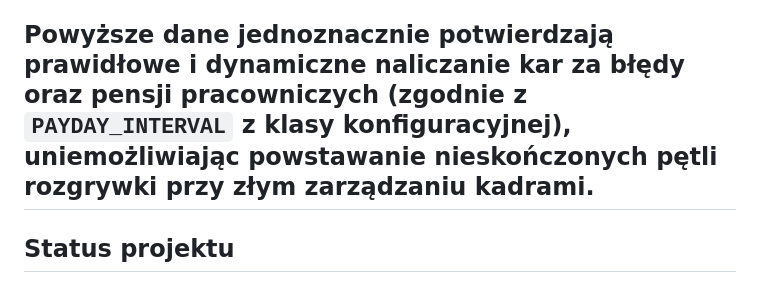
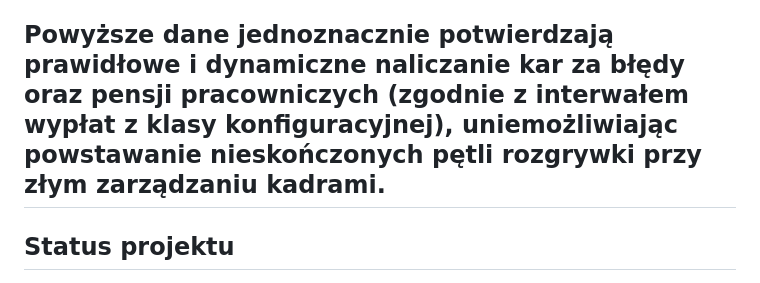
Before and after one commit to kakaszcz/Office_Simulator, a Markdown page: README.md, the part around the change. Drawn GitHub-style.

```diff
--- a/README.md
+++ b/README.md
@@ -228,7 +228,7 @@ Wyniki powtarzalności (Moment Bankructwa): W zależności od losowego generowan
   * Próba IV: **111. tura**
   * Próba V: **150. tura**
 
-Powyższe dane jednoznacznie potwierdzają prawidłowe i dynamiczne naliczanie kar za błędy oraz pensji pracowniczych (zgodnie z `PAYDAY_INTERVAL` z klasy konfiguracyjnej), uniemożliwiając powstawanie nieskończonych pętli rozgrywki przy złym zarządzaniu kadrami.
+Powyższe dane jednoznacznie potwierdzają prawidłowe i dynamiczne naliczanie kar za błędy oraz pensji pracowniczych (zgodnie z interwałem wypłat z klasy konfiguracyjnej), uniemożliwiając powstawanie nieskończonych pętli rozgrywki przy złym zarządzaniu kadrami.
 ---
 
 ## Status projektu
```
